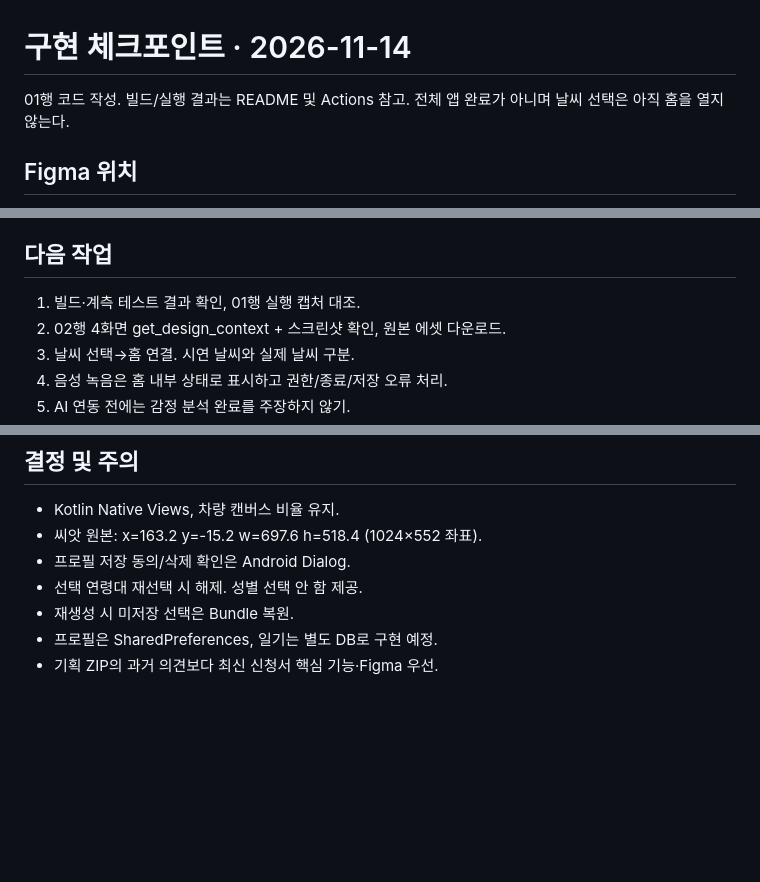
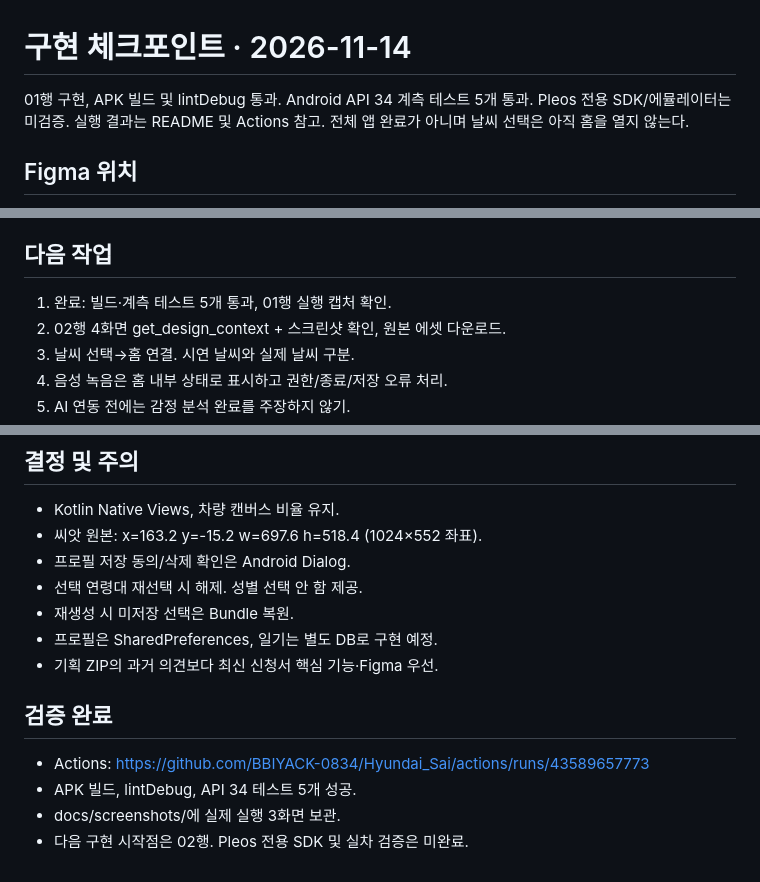
Before and after one commit to BBIYACK-0834/Hyundai_Sai, a Markdown page: docs/PROGRESS.md, 3 parts joined by grey strips. Drawn GitHub-style; blank space fills up the shorter version.

```diff
--- a/docs/PROGRESS.md
+++ b/docs/PROGRESS.md
@@ -1,6 +1,7 @@
 # 구현 체크포인트 · 2026-11-14
 
-01행 코드 작성. 빌드/실행 결과는 README 및 Actions 참고.
+01행 구현, APK 빌드 및 lintDebug 통과. Android API 34 계측 테스트 5개 통과.
+Pleos 전용 SDK/에뮬레이터는 미검증. 실행 결과는 README 및 Actions 참고.
 전체 앱 완료가 아니며 날씨 선택은 아직 홈을 열지 않는다.
 
 ## Figma 위치
@@ -18,7 +19,7 @@
 - 10행: 591:1472
 
 ## 다음 작업
-1. 빌드·계측 테스트 결과 확인, 01행 실행 캡처 대조.
+1. 완료: 빌드·계측 테스트 5개 통과, 01행 실행 캡처 확인.
 2. 02행 4화면 get_design_context + 스크린샷 확인, 원본 에셋 다운로드.
 3. 날씨 선택→홈 연결. 시연 날씨와 실제 날씨 구분.
 4. 음성 녹음은 홈 내부 상태로 표시하고 권한/종료/저장 오류 처리.
@@ -33,3 +34,9 @@
 - 재생성 시 미저장 선택은 Bundle 복원.
 - 프로필은 SharedPreferences, 일기는 별도 DB로 구현 예정.
 - 기획 ZIP의 과거 의견보다 최신 신청서 핵심 기능·Figma 우선.
+
+## 검증 완료
+- Actions: https://github.com/BBIYACK-0834/Hyundai_Sai/actions/runs/43589657773
+- APK 빌드, lintDebug, API 34 테스트 5개 성공.
+- docs/screenshots/에 실제 실행 3화면 보관.
+- 다음 구현 시작점은 02행. Pleos 전용 SDK 및 실차 검증은 미완료.
```
Also changed, not shown: README.md (+14 -5 lines), docs/screenshots/01-profile.png (added), docs/screenshots/02-seed.png (added), docs/screenshots/03-weather.png (added).
